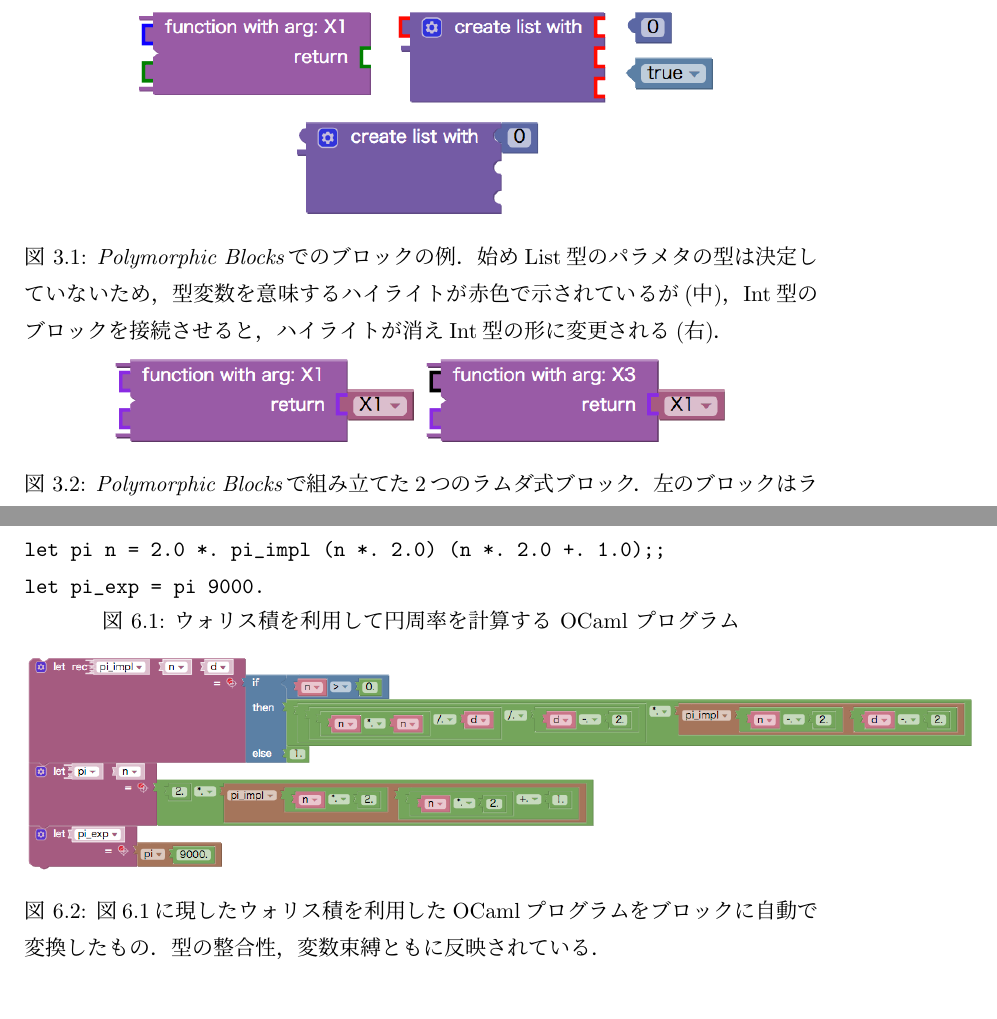
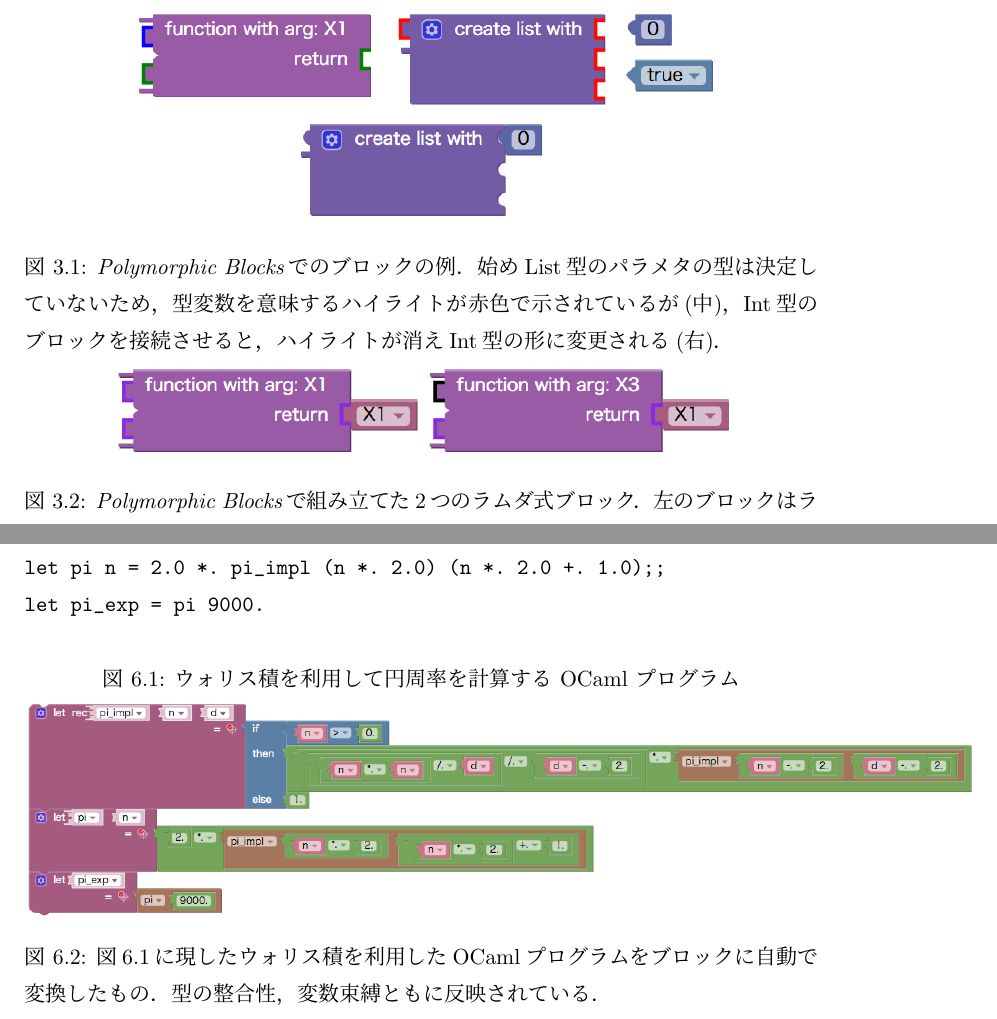
Before and after one commit to harukamm/master-thesis, a LaTeX document (soturon.tex, which reads chapter3.tex, chapter6.tex): two parts of pages 12 and 27 of 35, joined at a grey line, cut so that both start at the same text. Compiled offline with pLaTeX and dvipdfmx.

Commit message:
Remove \vspace

```diff
--- a/chapter3.tex
+++ b/chapter3.tex
@@ -13,13 +13,10 @@ Int型やBool型といったプリミティブな型ごとにブロックのコ
 
 \begin{figure}[h]
  \centering
- \vspace{-0.3zh}
  \includegraphics[scale=0.4]{img/blockEx.png}
  \includegraphics[scale=0.4]{img/intList.png} % TODO:余白合わせて！
-  \vspace{-0.4zh}
  \caption{{\it Polymorphic Blocks}でのブロックの例．始めList型のパラメタの型は決定していないため，型変数を意味するハイライトが赤色で示されているが(中)，Int型のブロックを接続させると，ハイライトが消えInt型の形に変更される(右)．\label{fig:polyBlockList}}
  \includegraphics[scale=0.4]{img/unboundValue.png}
- \vspace{-0.35zh}
  \caption{{\it Polymorphic Blocks}で組み立てた2つのラムダ式ブロック．左のブロックはラムダ式として正当だが，右のブロックでは入れ子になったブロックが表す変数X1が未定義なってしまう．\label{fig:unboundValue}}
 \end{figure}
 
--- a/chapter6.tex
+++ b/chapter6.tex
@@ -45,9 +45,7 @@ let rec pi_impl n d =
 let pi n = 2.0 *. pi_impl (n *. 2.0) (n *. 2.0 +. 1.0);;
 let pi_exp = pi 9000.
 \end{verbatimtab}
-\vspace{-2.0zh}
 \caption{ウォリス積を利用して円周率を計算する OCaml プログラム\label{OCamlWallis}}
-\vspace{0.6zh}
 
  \centering
  \includegraphics[keepaspectratio, scale=0.4]{img/pi.png}
```
Also changed, not shown: chapter5.tex (+0 -1 lines).
